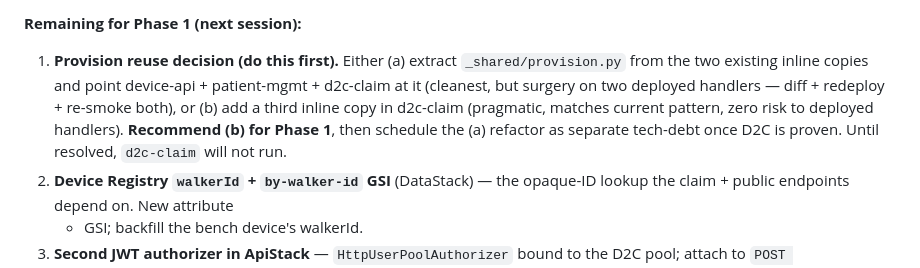
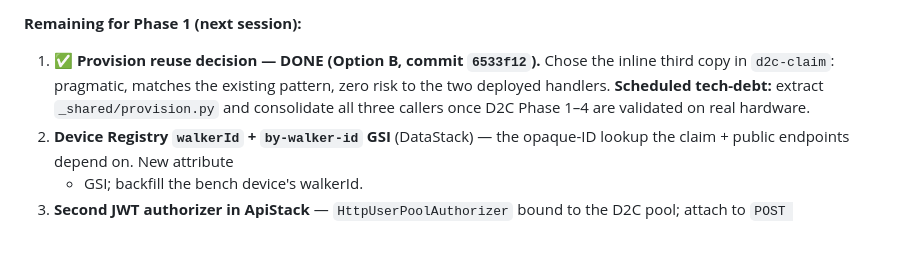
Before and after one commit to Jabl1629/GoSteadyPortal, a Markdown page: docs/specs/d2c-phase1-walker-activation.md, the part around the change. Rendered like a GitHub page; blank space fills up the shorter version.

Commit message:
docs(d2c-phase1): correct Option B commit hash + item-1 status
Co-Authored-By: Claude Opus 4.8 (1M context) <noreply@anthropic.com>

```diff
--- a/docs/specs/d2c-phase1-walker-activation.md
+++ b/docs/specs/d2c-phase1-walker-activation.md
@@ -211,14 +211,11 @@ Walker user: dashboard polls /me/patients + /patients/{id}/activity →
   `require_authenticated`, `device.*` audit constants). `py_compile` clean.
 
 **Remaining for Phase 1 (next session):**
-1. **Provision reuse decision (do this first).** Either (a) extract
-   `_shared/provision.py` from the two existing inline copies and point
-   device-api + patient-mgmt + d2c-claim at it (cleanest, but surgery on
-   two deployed handlers — diff + redeploy + re-smoke both), or (b) add a
-   third inline copy in d2c-claim (pragmatic, matches current pattern,
-   zero risk to deployed handlers). **Recommend (b) for Phase 1**, then
-   schedule the (a) refactor as separate tech-debt once D2C is proven.
-   Until resolved, `d2c-claim` will not run.
+1. ✅ **Provision reuse decision — DONE (Option B, commit `6533f12`).**
+   Chose the inline third copy in `d2c-claim`: pragmatic, matches the
+   existing pattern, zero risk to the two deployed handlers. **Scheduled
+   tech-debt:** extract `_shared/provision.py` and consolidate all three
+   callers once D2C Phase 1–4 are validated on real hardware.
 2. **Device Registry `walkerId` + `by-walker-id` GSI** (DataStack) — the
    opaque-ID lookup the claim + public endpoints depend on. New attribute
    + GSI; backfill the bench device's walkerId.
```
